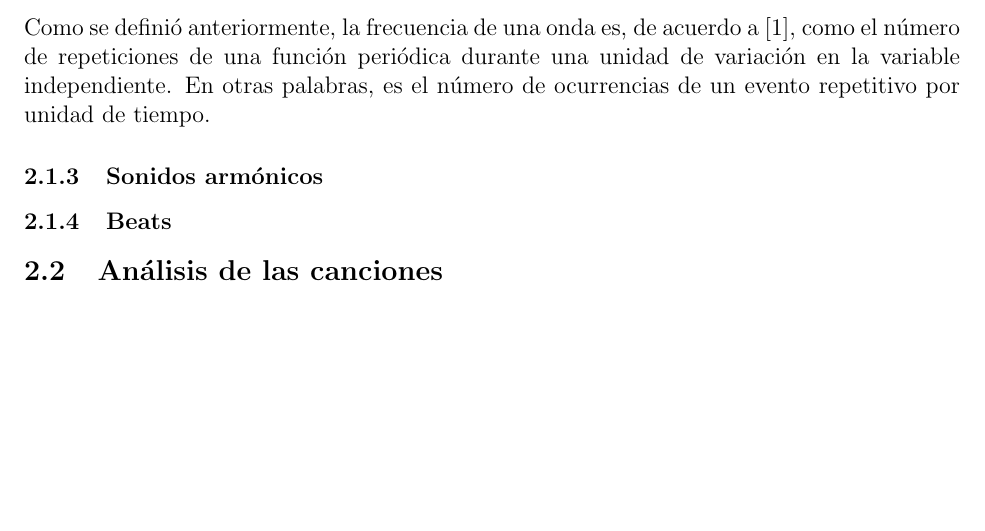
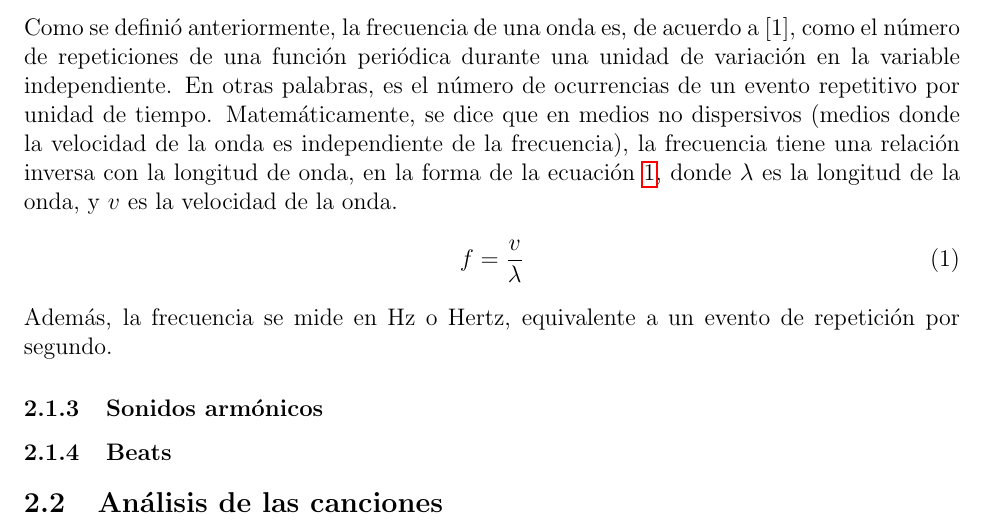
Before and after one commit to rominanafu/canciones-fourier, a LaTeX document (reporte/SituacionProblema.tex): part of page 2 of 4, cut so that both start at the same text, the shorter picture padded with empty space. Compiled offline with pdfLaTeX.

Commit message:
Added sound frecuency research, to be completed

```diff
--- a/reporte/SituacionProblema.tex
+++ b/reporte/SituacionProblema.tex
@@ -58,8 +58,14 @@ la interferencia de ondas crea patrones complejo, y puede ser muy difícil de an
 \end{figure}
 \subsubsection{Frecuencias de audio/sonido}
 Como se definió anteriormente, la frecuencia de una onda es, de acuerdo a [1], como el número de repeticiones
-de una función periódica durante una unidad de variación en la variable independiente. En otras palabras, es el número de
-ocurrencias de un evento repetitivo por unidad de tiempo.
+    de una función periódica durante una unidad de variación en la variable independiente. En otras palabras, es el número de
+    ocurrencias de un evento repetitivo por unidad de tiempo. Matemáticamente, se dice que en medios no dispersivos (medios donde
+    la velocidad de la onda es independiente de la frecuencia), la frecuencia tiene una relación inversa con la longitud
+    de onda, en la forma de la ecuación \ref{frequency-eq}, donde $\lambda$ es la longitud de la onda, y $v$ es la velocidad de la onda.
+    \begin{align}
+    f = \frac{v}{\lambda}
+    \label{frequency-eq}
+    \end{align}Además, la frecuencia se mide en Hz o Hertz, equivalente a un evento de repetición por segundo.
 \subsubsection{Sonidos armónicos}
 \subsubsection{Beats}
 
```
Also changed, not shown: reporte/SituacionProblema.pdf.
